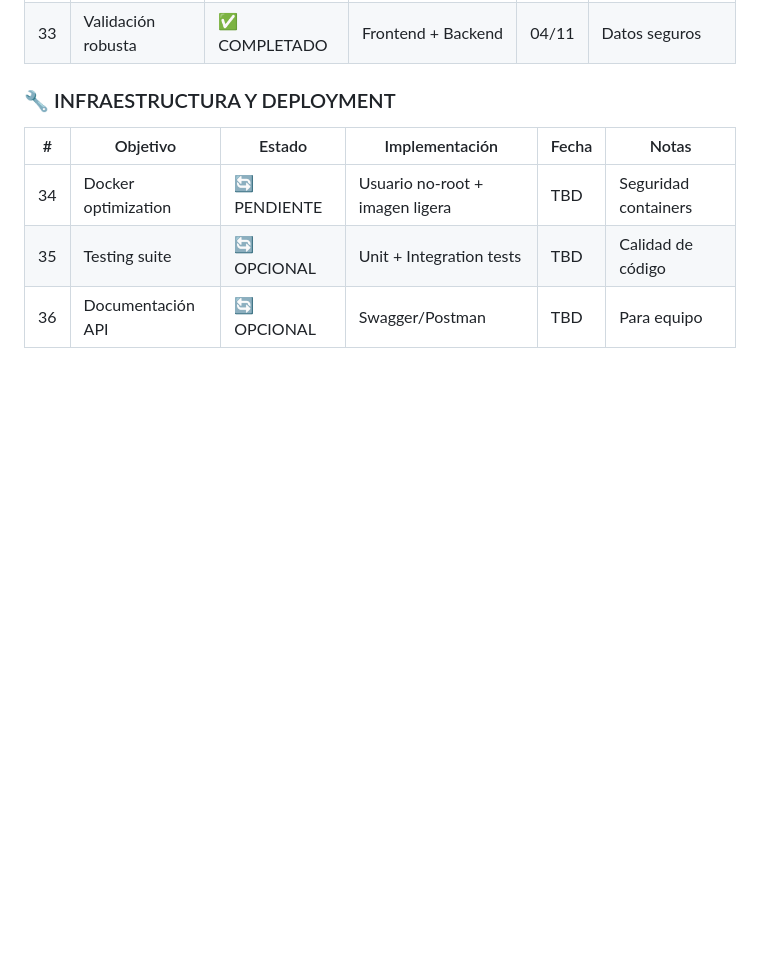
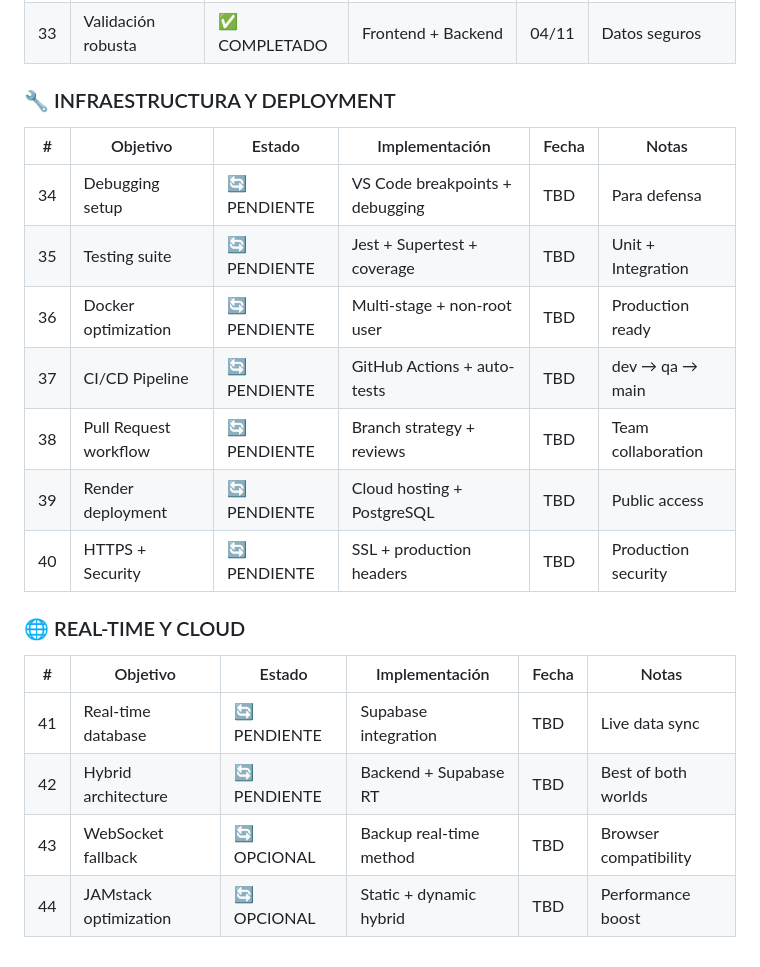
Before and after one commit to Wotklaus/Test-Dist, a Markdown page: docs/bitacora.md, the part around the change. GitHub-like rendering; blank space fills up the shorter version.

Commit message:
configuración debugging

```diff
--- a/docs/bitacora.md
+++ b/docs/bitacora.md
@@ -64,6 +64,18 @@
 ### 🔧 INFRAESTRUCTURA Y DEPLOYMENT
 | # | Objetivo | Estado | Implementación | Fecha | Notas |
 |---|----------|---------|----------------|-------|--------|
-| 34 | Docker optimization | 🔄 PENDIENTE | Usuario no-root + imagen ligera | TBD | Seguridad containers |
-| 35 | Testing suite | 🔄 OPCIONAL | Unit + Integration tests | TBD | Calidad de código |
-| 36 | Documentación API | 🔄 OPCIONAL | Swagger/Postman | TBD | Para equipo |
+| 34 | Debugging setup | 🔄 PENDIENTE | VS Code breakpoints + debugging | TBD | Para defensa |
+| 35 | Testing suite | 🔄 PENDIENTE | Jest + Supertest + coverage | TBD | Unit + Integration |
+| 36 | Docker optimization | 🔄 PENDIENTE | Multi-stage + non-root user | TBD | Production ready |
+| 37 | CI/CD Pipeline | 🔄 PENDIENTE | GitHub Actions + auto-tests | TBD | dev → qa → main |
+| 38 | Pull Request workflow | 🔄 PENDIENTE | Branch strategy + reviews | TBD | Team collaboration |
+| 39 | Render deployment | 🔄 PENDIENTE | Cloud hosting + PostgreSQL | TBD | Public access |
+| 40 | HTTPS + Security | 🔄 PENDIENTE | SSL + production headers | TBD | Production security |
+
+### 🌐 REAL-TIME Y CLOUD
+| # | Objetivo | Estado | Implementación | Fecha | Notas |
+|---|----------|---------|----------------|-------|--------|
+| 41 | Real-time database | 🔄 PENDIENTE | Supabase integration | TBD | Live data sync |
+| 42 | Hybrid architecture | 🔄 PENDIENTE | Backend + Supabase RT | TBD | Best of both worlds |
+| 43 | WebSocket fallback | 🔄 OPCIONAL | Backup real-time method | TBD | Browser compatibility |
+| 44 | JAMstack optimization | 🔄 OPCIONAL | Static + dynamic hybrid | TBD | Performance boost |
```
